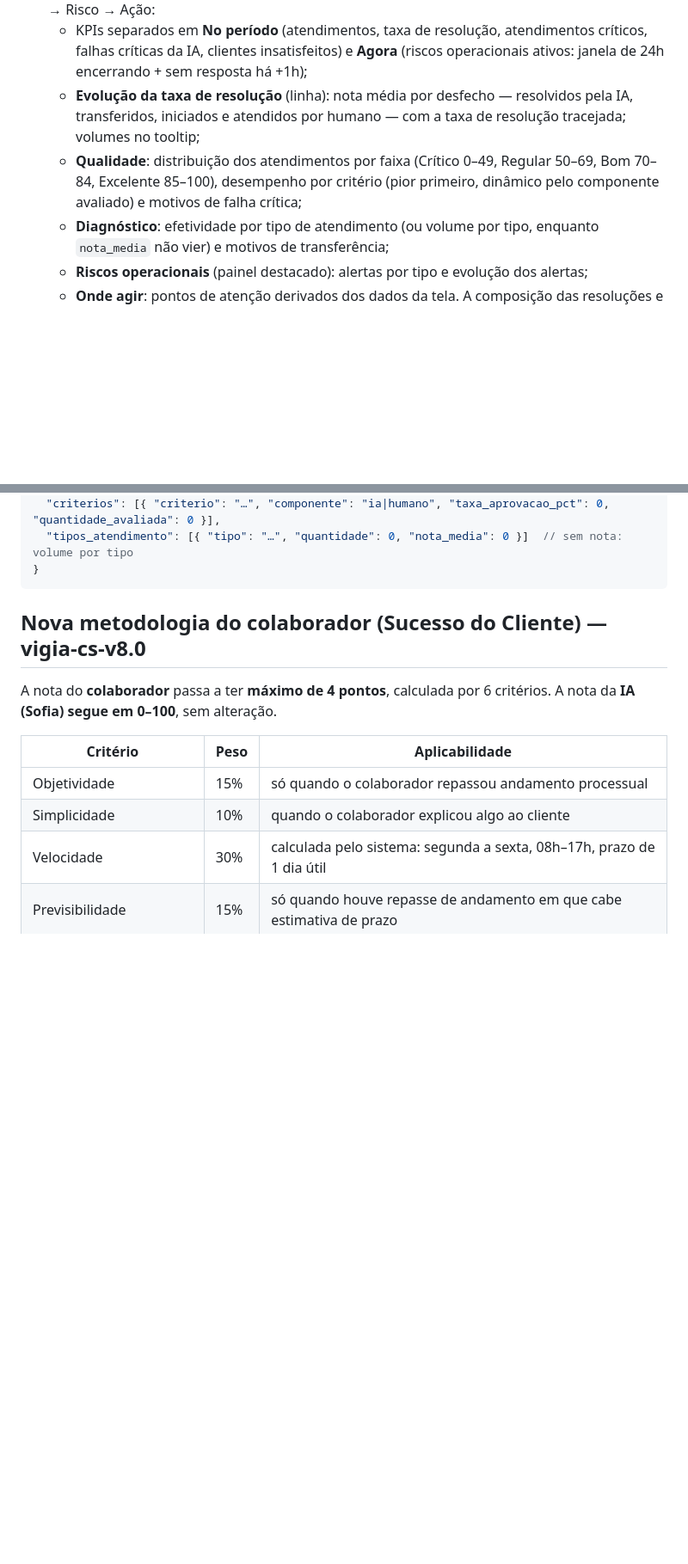
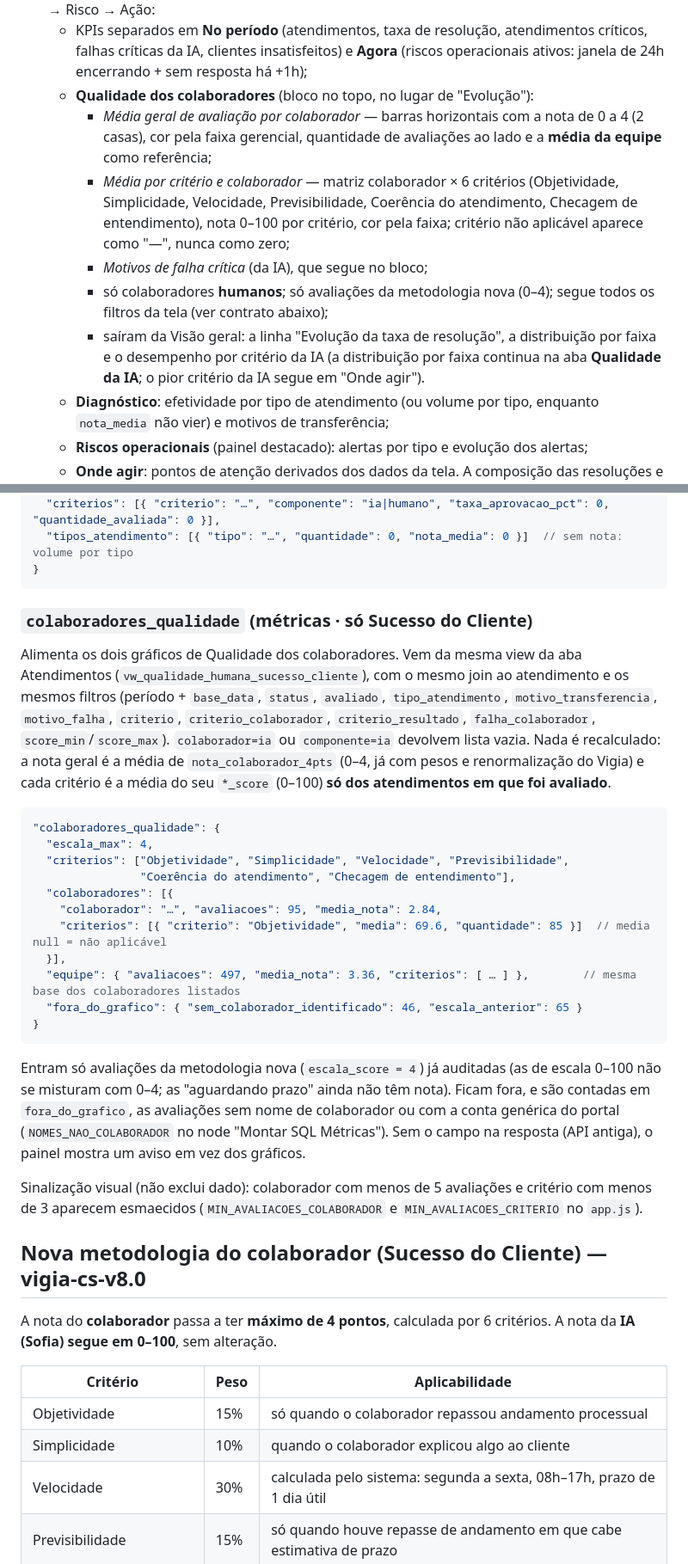
Before and after one commit to advescalavel/painel-sofia-engel-advogados, a Markdown page: README.md, 2 parts joined by grey strips. Shown at 86% size. Rendered like a GitHub page; blank space fills up the shorter version.

Commit message:
docs: documenta o bloco Qualidade dos colaboradores e o contrato novo
- Atualiza a descrição da Visão geral de Sucesso do Cliente
- Documenta colaboradores_qualidade (formato, filtros aplicados, o que
  entra e o que fica fora do gráfico) e as constantes de sinalização

````diff
--- a/README.md
+++ b/README.md
@@ -52,12 +52,21 @@ Cada IA tem a sua Visão geral:
   - KPIs separados em **No período** (atendimentos, taxa de resolução,
     atendimentos críticos, falhas críticas da IA, clientes insatisfeitos) e **Agora** (riscos operacionais ativos: janela de 24h
     encerrando + sem resposta há +1h);
-  - **Evolução da taxa de resolução** (linha): nota média por desfecho —
-    resolvidos pela IA, transferidos, iniciados e atendidos por humano — com a
-    taxa de resolução tracejada; volumes no tooltip;
-  - **Qualidade**: distribuição dos atendimentos por faixa (Crítico 0–49,
-    Regular 50–69, Bom 70–84, Excelente 85–100), desempenho por critério (pior
-    primeiro, dinâmico pelo componente avaliado) e motivos de falha crítica;
+  - **Qualidade dos colaboradores** (bloco no topo, no lugar de "Evolução"):
+    - *Média geral de avaliação por colaborador* — barras horizontais com a nota
+      de 0 a 4 (2 casas), cor pela faixa gerencial, quantidade de avaliações ao
+      lado e a **média da equipe** como referência;
+    - *Média por critério e colaborador* — matriz colaborador × 6 critérios
+      (Objetividade, Simplicidade, Velocidade, Previsibilidade, Coerência do
+      atendimento, Checagem de entendimento), nota 0–100 por critério, cor pela
+      faixa; critério não aplicável aparece como "—", nunca como zero;
+    - *Motivos de falha crítica* (da IA), que segue no bloco;
+    - só colaboradores **humanos**; só avaliações da metodologia nova (0–4);
+      segue todos os filtros da tela (ver contrato abaixo);
+    - saíram da Visão geral: a linha "Evolução da taxa de resolução", a
+      distribuição por faixa e o desempenho por critério da IA (a distribuição
+      por faixa continua na aba **Qualidade da IA**; o pior critério da IA segue
+      em "Onde agir").
   - **Diagnóstico**: efetividade por tipo de atendimento (ou volume por tipo,
     enquanto `nota_media` não vier) e motivos de transferência;
   - **Riscos operacionais** (painel destacado): alertas por tipo e evolução
@@ -173,6 +182,43 @@ eles a Visão geral cai no comportamento descrito entre parênteses.
   "tipos_atendimento": [{ "tipo": "…", "quantidade": 0, "nota_media": 0 }]  // sem nota: volume por tipo
 }
 ```
+
+### `colaboradores_qualidade` (métricas · só Sucesso do Cliente)
+
+Alimenta os dois gráficos de Qualidade dos colaboradores. Vem da mesma view da
+aba Atendimentos (`vw_qualidade_humana_sucesso_cliente`), com o mesmo join ao
+atendimento e os mesmos filtros (período + `base_data`, `status`, `avaliado`,
+`tipo_atendimento`, `motivo_transferencia`, `motivo_falha`, `criterio`,
+`criterio_colaborador`, `criterio_resultado`, `falha_colaborador`,
+`score_min`/`score_max`). `colaborador=ia` ou `componente=ia` devolvem lista
+vazia. Nada é recalculado: a nota geral é a média de `nota_colaborador_4pts`
+(0–4, já com pesos e renormalização do Vigia) e cada critério é a média do seu
+`*_score` (0–100) **só dos atendimentos em que foi avaliado**.
+
+```jsonc
+"colaboradores_qualidade": {
+  "escala_max": 4,
+  "criterios": ["Objetividade", "Simplicidade", "Velocidade", "Previsibilidade",
+                "Coerência do atendimento", "Checagem de entendimento"],
+  "colaboradores": [{
+    "colaborador": "…", "avaliacoes": 95, "media_nota": 2.84,
+    "criterios": [{ "criterio": "Objetividade", "media": 69.6, "quantidade": 85 }]  // media null = não aplicável
+  }],
+  "equipe": { "avaliacoes": 497, "media_nota": 3.36, "criterios": [ … ] },        // mesma base dos colaboradores listados
+  "fora_do_grafico": { "sem_colaborador_identificado": 46, "escala_anterior": 65 }
+}
+```
+
+Entram só avaliações da metodologia nova (`escala_score = 4`) já auditadas
+(as de escala 0–100 não se misturam com 0–4; as "aguardando prazo" ainda não têm
+nota). Ficam fora, e são contadas em `fora_do_grafico`, as avaliações sem nome de
+colaborador ou com a conta genérica do portal (`NOMES_NAO_COLABORADOR` no node
+"Montar SQL Métricas"). Sem o campo na resposta (API antiga), o painel mostra
+um aviso em vez dos gráficos.
+
+Sinalização visual (não exclui dado): colaborador com menos de 5 avaliações e
+critério com menos de 3 aparecem esmaecidos (`MIN_AVALIACOES_COLABORADOR` e
+`MIN_AVALIACOES_CRITERIO` no `app.js`).
 
 ## Nova metodologia do colaborador (Sucesso do Cliente) — vigia-cs-v8.0
 
````
